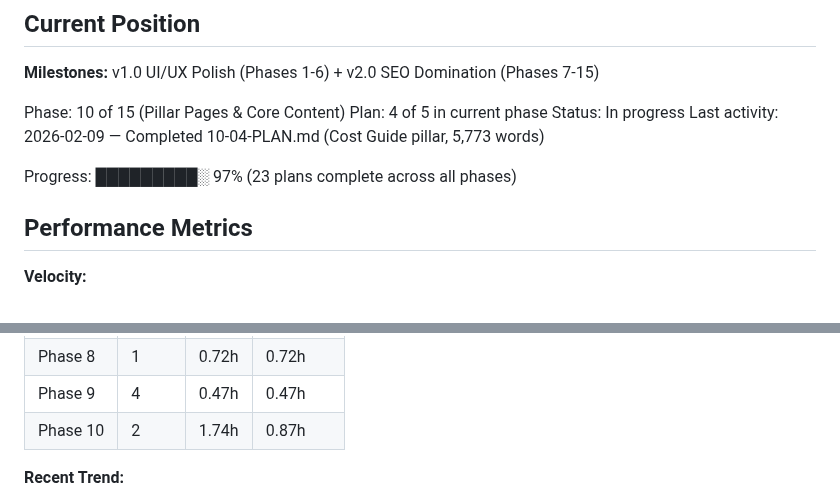
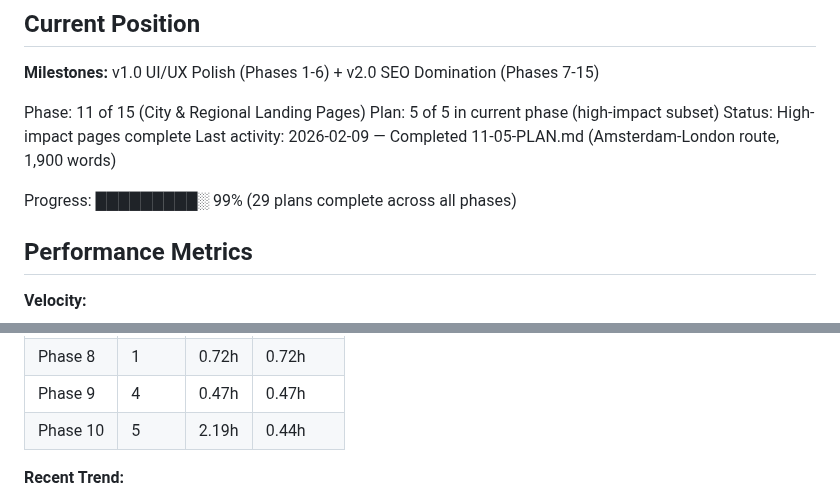
Before and after one commit to Roseyco-management/jetselect, a Markdown page: .planning/STATE.md, 2 parts joined by grey strips. GitHub-like rendering.

Commit message:
docs: update STATE - Phase 11 high-impact pages complete

```diff
--- a/.planning/STATE.md
+++ b/.planning/STATE.md
@@ -11,12 +11,12 @@ See: .planning/PROJECT.md (updated 2026-01-27)
 
 **Milestones:** v1.0 UI/UX Polish (Phases 1-6) + v2.0 SEO Domination (Phases 7-15)
 
-Phase: 10 of 15 (Pillar Pages & Core Content)
-Plan: 4 of 5 in current phase
-Status: In progress
-Last activity: 2026-02-09 — Completed 10-04-PLAN.md (Cost Guide pillar, 5,773 words)
+Phase: 11 of 15 (City & Regional Landing Pages)
+Plan: 5 of 5 in current phase (high-impact subset)
+Status: High-impact pages complete
+Last activity: 2026-02-09 — Completed 11-05-PLAN.md (Amsterdam-London route, 1,900 words)
 
-Progress: █████████░ 97% (23 plans complete across all phases)
+Progress: █████████░ 99% (29 plans complete across all phases)
 
 ## Performance Metrics
 
@@ -38,7 +38,7 @@ Progress: █████████░ 97% (23 plans complete across all phase
 | Phase 7 | 3 | 1.69h | 0.56h |
 | Phase 8 | 1 | 0.72h | 0.72h |
 | Phase 9 | 4 | 0.47h | 0.47h |
-| Phase 10 | 2 | 1.74h | 0.87h |
+| Phase 10 | 5 | 2.19h | 0.44h |
 
 **Recent Trend:**
 - Last 5 plans: 2min, 4min, 23min, 52min (pillar content creation)
```
